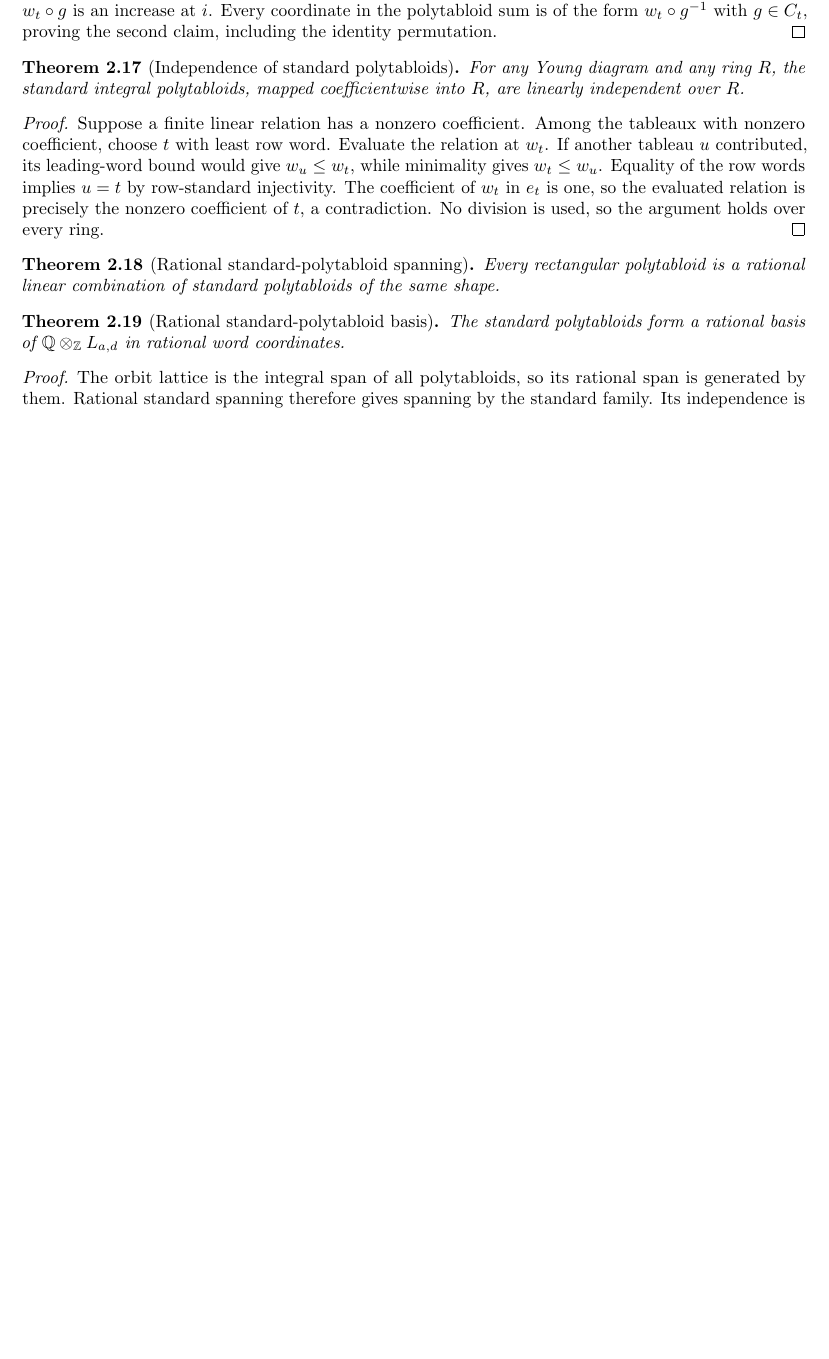
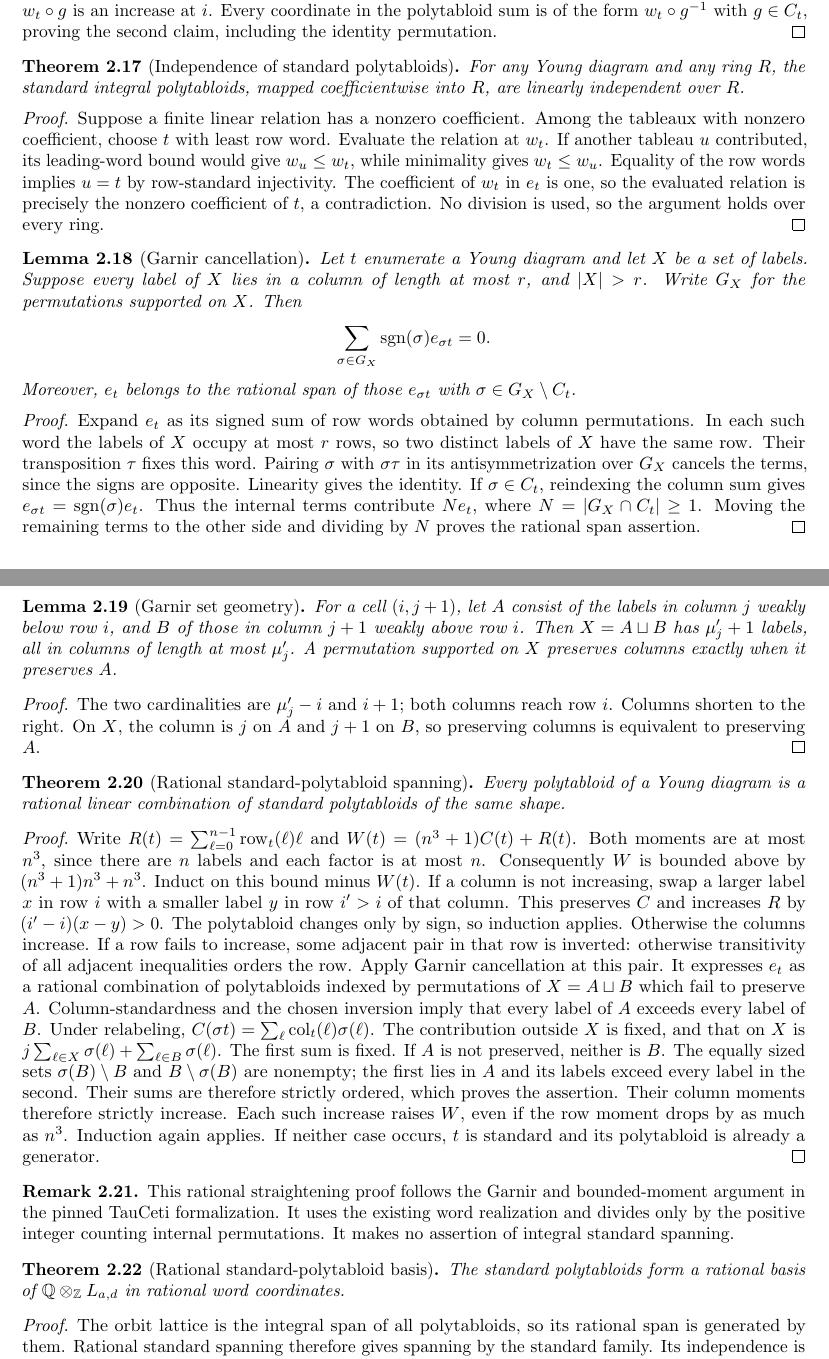
Before and after one commit to YijunYuan/AdelicBostConjecture, a LaTeX thesis (blueprint/src/web.tex, which reads blueprint/src/specht.tex): part of page 7 of 19 before the commit and two parts of pages 7 and 8 of 19 after it, the two joined at a grey line, cut so that both start at the same text, the shorter picture padded with empty space. Compiled offline with pdfLaTeX.

Commit message:
feat(specht): prove rational standard spanning by Garnir straightening
Summary: Adapt the pinned rational straightening proof to the integral word model; prove Garnir cancellation, set geometry and termination without a basis assumption.
Archon-Commit: agent
Archon-Run: 0003
Archon-Role: horizon
Archon-Session: 0007-horizon-BOST-SPECHT
Archon-Task: BOST-SPECHT
Archon-Projects: BostConjecture

```diff
--- a/blueprint/src/specht.tex
+++ b/blueprint/src/specht.tex
@@ -319,12 +319,93 @@ $t$, a contradiction. No division is used, so the argument holds
 over every ring.
 \end{proof}
 
+\begin{lemma}[Garnir cancellation]
+\label{lem:garnir-cancellation}\uses{lem:integral-specht-span}
+\source{bost-specht-manuscript:page-0004}\lean{BostConjecture.Specht.sum_sign_smul_polytabloidInt_relabel_eq_zero,BostConjecture.Specht.polytabloidRat_mem_span_relabel}\leanok
+Let $t$ enumerate a Young diagram and let $X$ be a set of labels.
+Suppose every label of $X$ lies in a column of length at most $r$,
+and $|X|>r$. Write $G_X$ for the permutations supported on $X$.
+Then
+\[
+ \sum_{\sigma\in G_X}\operatorname{sgn}(\sigma)e_{\sigma t}=0.
+\]
+Moreover, $e_t$ belongs to the rational span of those
+$e_{\sigma t}$ with $\sigma\in G_X\setminus C_t$.
+\end{lemma}
+\begin{proof}
+Expand $e_t$ as its signed sum of row words obtained by column
+permutations. In each such word the labels of $X$ occupy at most
+$r$ rows, so two distinct labels of $X$ have the same row.
+Their transposition $\tau$ fixes this word. Pairing $\sigma$ with
+$\sigma\tau$ in its antisymmetrization over $G_X$ cancels the
+terms, since the signs are opposite. Linearity gives the identity.
+If $\sigma\in C_t$, reindexing the column sum gives
+$e_{\sigma t}=\operatorname{sgn}(\sigma)e_t$. Thus the internal
+terms contribute $Ne_t$, where $N=|G_X\cap C_t|\geq1$.
+Moving the remaining terms to the other side and dividing by
+$N$ proves the rational span assertion.
+\end{proof}
+
+\begin{lemma}[Garnir set geometry]
+\label{lem:garnir-set}\uses{def:standard-tableau}
+\source{bost-specht-manuscript:page-0004}\lean{BostConjecture.Specht.card_garnirSet,BostConjecture.Specht.colLen_colIndex_le_colLen_of_mem_garnirSet,BostConjecture.Specht.mem_columnGroup_iff_image_garnirSetLeft_eq}\leanok
+For a cell $(i,j+1)$, let $A$ consist of the labels in column $j$
+weakly below row $i$, and $B$ of those in column $j+1$ weakly above
+row $i$. Then $X=A\sqcup B$ has $\mu'_j+1$ labels, all in columns
+of length at most $\mu'_j$. A permutation supported on $X$
+preserves columns exactly when it preserves $A$.
+\end{lemma}
+\begin{proof}
+The two cardinalities are $\mu'_j-i$ and $i+1$; both columns
+reach row $i$. Columns shorten to the right. On $X$, the column
+is $j$ on $A$ and $j+1$ on $B$, so preserving columns is equivalent
+to preserving $A$. \end{proof}
+
 \begin{theorem}[Rational standard-polytabloid spanning]
-\label{lem:rational-standard-spanning}\uses{def:rectangular-specht,def:standard-tableau}
-\source{bost-specht-manuscript:page-0004}\notready
-Every rectangular polytabloid is a rational linear combination of
-standard polytabloids of the same shape.
+\label{lem:rational-standard-spanning}
+\uses{def:standard-tableau,lem:garnir-cancellation,lem:garnir-set}
+\source{bost-specht-manuscript:page-0004}\lean{BostConjecture.Specht.polytabloidRat_mem_span_standard}\leanok
+Every polytabloid of a Young diagram is a rational linear combination
+of standard polytabloids of the same shape.
 \end{theorem}
+\begin{proof}
+Write $R(t)=\sum_{\ell=0}^{n-1}\operatorname{row}_t(\ell)\ell$
+and $W(t)=(n^3+1)C(t)+R(t)$. Both moments are at most $n^3$,
+since there are $n$ labels and each factor is at most $n$.
+Consequently $W$ is bounded above by $(n^3+1)n^3+n^3$.
+Induct on this bound minus $W(t)$.
+If a column is not increasing, swap a larger label $x$ in row
+$i$ with a smaller label $y$ in row $i'>i$ of that column.
+This preserves $C$ and increases $R$ by $(i'-i)(x-y)>0$.
+The polytabloid changes only by sign, so induction applies.
+Otherwise the columns increase. If a row fails to increase, some
+adjacent pair in that row is inverted: otherwise transitivity of
+all adjacent inequalities orders the row. Apply Garnir cancellation
+at this pair. It expresses $e_t$ as a rational combination of
+polytabloids indexed by permutations of $X=A\sqcup B$ which fail
+to preserve $A$. Column-standardness and the chosen inversion
+imply that every label of $A$ exceeds every label of $B$.
+Under relabeling, $C(\sigma t)=\sum_\ell
+\operatorname{col}_t(\ell)\sigma(\ell)$. The contribution outside
+$X$ is fixed, and that on $X$ is
+$j\sum_{\ell\in X}\sigma(\ell)+\sum_{\ell\in B}\sigma(\ell)$.
+The first sum is fixed. If $A$ is not preserved, neither is $B$.
+The equally sized sets $\sigma(B)\setminus B$ and
+$B\setminus\sigma(B)$ are nonempty; the first lies in $A$ and
+its labels exceed every label in the second. Their sums are
+therefore strictly ordered, which proves the assertion.
+Their column moments therefore strictly increase. Each such
+increase raises $W$, even if the row moment drops by as much as
+$n^3$. Induction again applies. If neither case occurs, $t$ is
+standard and its polytabloid is already a generator.
+\end{proof}
+
+\begin{remark}
+This rational straightening proof follows the Garnir and bounded-moment
+argument in the pinned TauCeti formalization. It uses the existing word
+realization and divides only by the positive integer counting internal
+permutations. It makes no assertion of integral standard spanning.
+\end{remark}
 
 \begin{theorem}[Rational standard-polytabloid basis]
 \label{lem:rational-standard-basis}
```
Also changed, not shown: CONTRIBUTIONS.md (+36 -2 lines), 4 other files.
